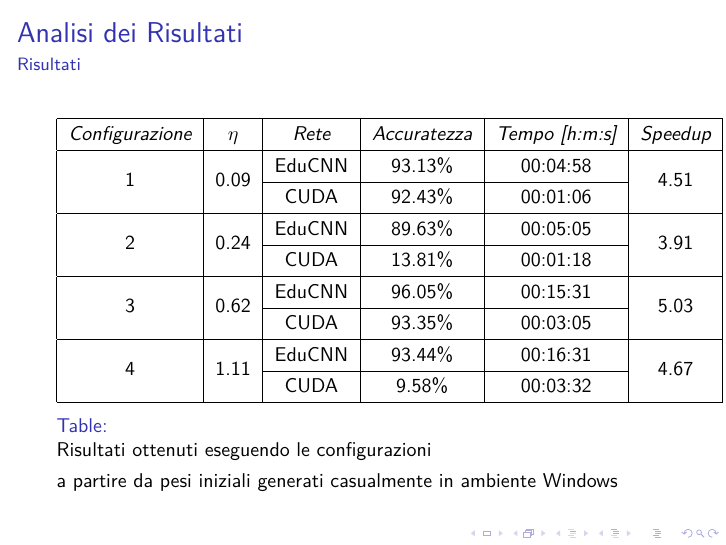
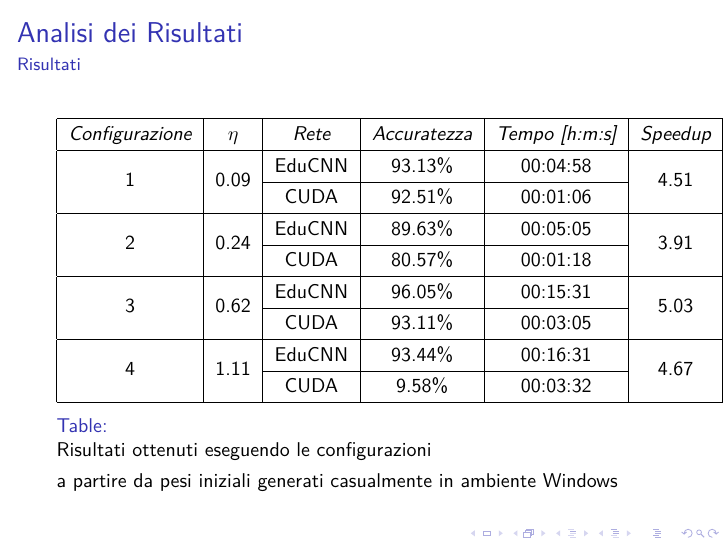
Before and after one commit to Luni-4/GPU-Computing, LaTeX slides (docs/Rete_Convoluzionale.tex): page 219 of 226. Compiled offline with pdfLaTeX; a LaTeX package or settings file that is missing is left out.

Commit message:
updated docs with new results on 1 epoch

```diff
--- a/docs/Rete_Convoluzionale.tex
+++ b/docs/Rete_Convoluzionale.tex
@@ -1413,13 +1413,13 @@
                 \emph{Configurazione} & $\eta$ & \emph{Rete} & \emph{Accuratezza} & \emph{Tempo [h:m:s]} & \emph{Speedup} \\
                 \hline
                 \multirow{2}{*}{1} & \multirow{2}{*}{0.09} & EduCNN & 93.13\% & 00:04:58 & \multirow{2}{*}{4.51} \\ \cline{3-5}
-                                   &                       & CUDA   & 92.43\% & 00:01:06 & \\
+                                   &                       & CUDA   & 92.51\% & 00:01:06 & \\
                 \hline
                 \multirow{2}{*}{2} & \multirow{2}{*}{0.24} & EduCNN & 89.63\% & 00:05:05 & \multirow{2}{*}{3.91} \\ \cline{3-5}
-                                   &                       & CUDA   & 13.81\% & 00:01:18  & \\
+                                   &                       & CUDA   & 80.57\% & 00:01:18  & \\
                 \hline
                 \multirow{2}{*}{3} & \multirow{2}{*}{0.62} & EduCNN & 96.05\% & 00:15:31 & \multirow{2}{*}{5.03} \\ \cline{3-5}
-                                   &                       & CUDA   & 93.35\% & 00:03:05 & \\
+                                   &                       & CUDA   & 93.11\% & 00:03:05 & \\
                 \hline
                 \multirow{2}{*}{4} & \multirow{2}{*}{1.11} & EduCNN & 93.44\% & 00:16:31 & \multirow{2}{*}{4.67} \\ \cline{3-5}
                                    &                       & CUDA   & 9.58\%  & 00:03:32  & \\
```
Also changed, not shown: docs/Rete_Convoluzionale.pdf, 5 other files.
